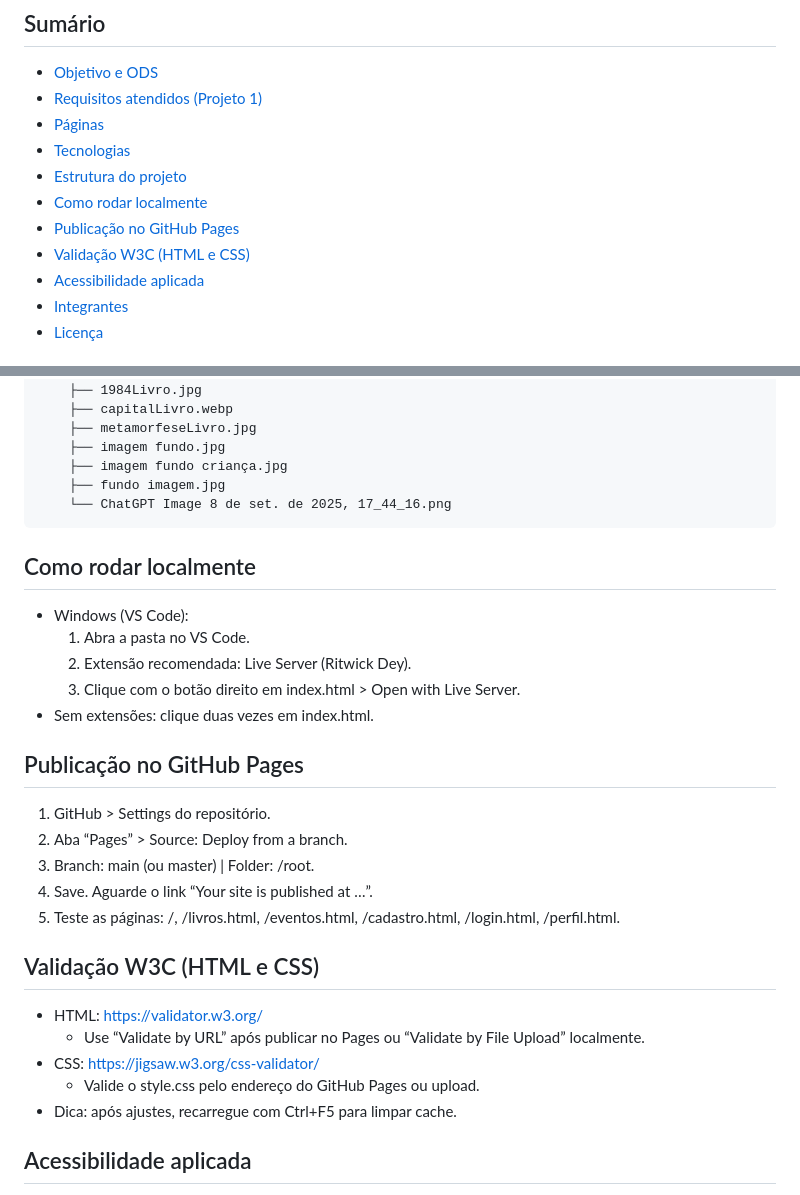
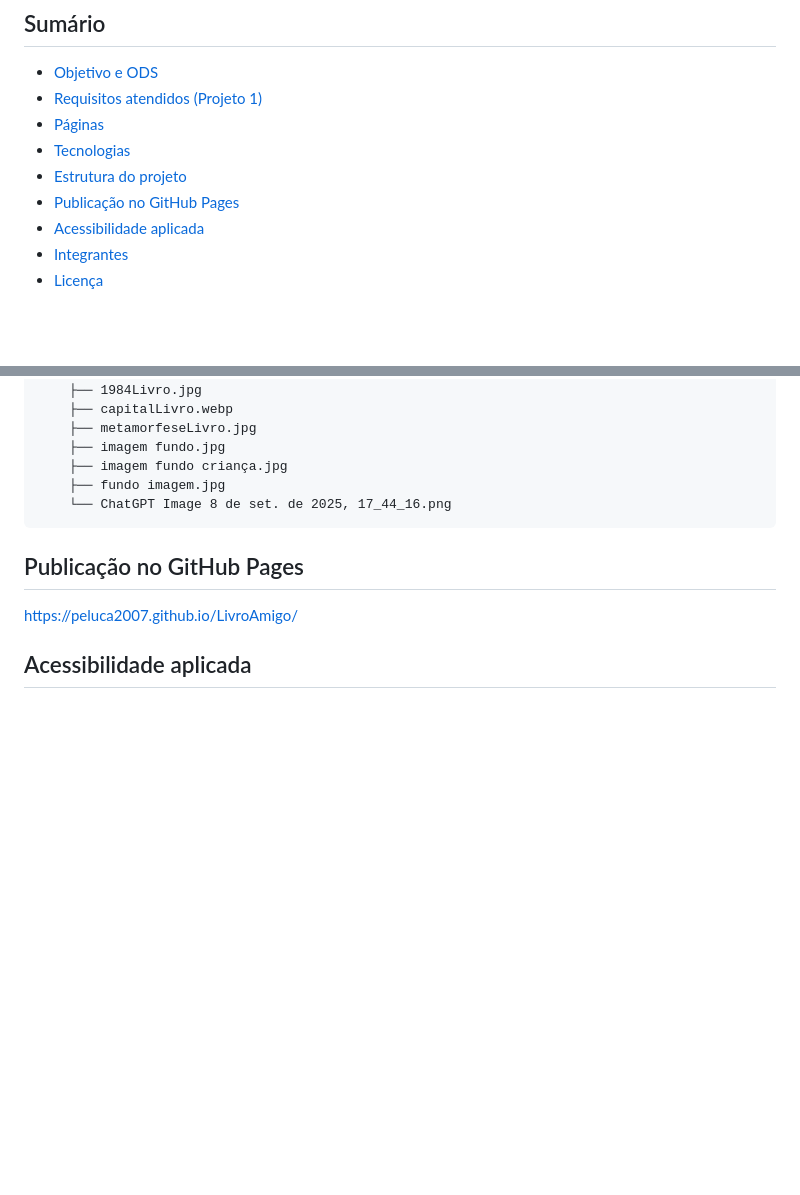
Before and after one commit to peluca2007/LivroAmigo, a Markdown page: README.md, 2 parts joined by grey strips. Drawn GitHub-style; blank space fills up the shorter version.

````diff
--- a/README.md
+++ b/README.md
@@ -8,9 +8,7 @@ Website estático que conecta doadores, leitores e voluntários para incentivar
 - [Páginas](#páginas)
 - [Tecnologias](#tecnologias)
 - [Estrutura do projeto](#estrutura-do-projeto)
-- [Como rodar localmente](#como-rodar-localmente)
 - [Publicação no GitHub Pages](#publicação-no-github-pages)
-- [Validação W3C (HTML e CSS)](#validação-w3c-html-e-css)
 - [Acessibilidade aplicada](#acessibilidade-aplicada)
 - [Integrantes](#integrantes)
 - [Licença](#licença)
@@ -61,26 +59,9 @@ LivroAmigo/
     └── ChatGPT Image 8 de set. de 2025, 17_44_16.png
 ```
 
-## Como rodar localmente
-- Windows (VS Code):
-  1. Abra a pasta no VS Code.
-  2. Extensão recomendada: Live Server (Ritwick Dey).
-  3. Clique com o botão direito em index.html > Open with Live Server.
-- Sem extensões: clique duas vezes em index.html.
 
 ## Publicação no GitHub Pages
-1. GitHub > Settings do repositório.
-2. Aba “Pages” > Source: Deploy from a branch.
-3. Branch: main (ou master) | Folder: /root.
-4. Save. Aguarde o link “Your site is published at …”.
-5. Teste as páginas: /, /livros.html, /eventos.html, /cadastro.html, /login.html, /perfil.html.
-
-## Validação W3C (HTML e CSS)
-- HTML: https://validator.w3.org/
-  - Use “Validate by URL” após publicar no Pages ou “Validate by File Upload” localmente.
-- CSS: https://jigsaw.w3.org/css-validator/
-  - Valide o style.css pelo endereço do GitHub Pages ou upload.
-- Dica: após ajustes, recarregue com Ctrl+F5 para limpar cache.
+https://peluca2007.github.io/LivroAmigo/
 
 ## Acessibilidade aplicada
 - Skip link para conteúdo principal e foco visível em links/botões.
````
